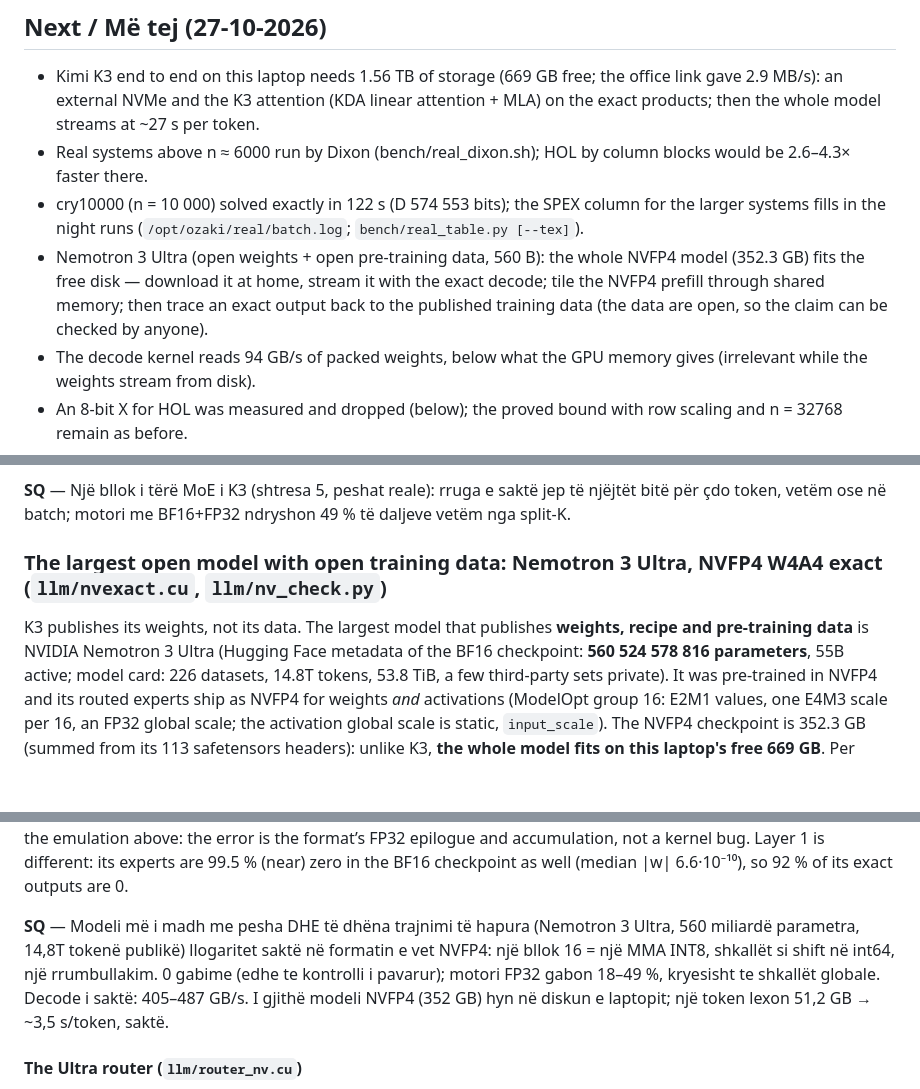
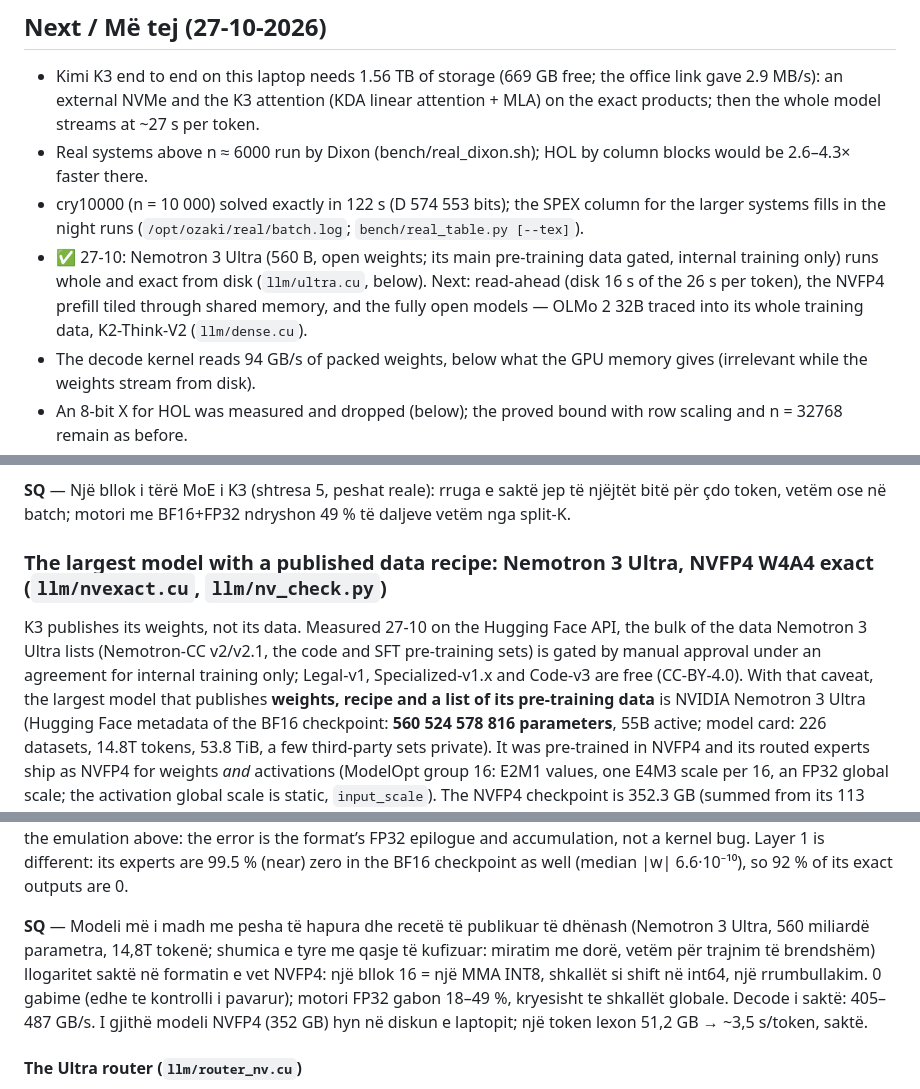
Before and after one commit to ShabanEjupi/ozaki-blackwell, a Markdown page: README.md, 3 parts joined by grey strips. Drawn GitHub-style; blank space fills up the shorter version.

Commit message:
README: Nemotron 3 Ultra's listed pre-training data is mostly gated (internal training only) -- say so in English and Albanian; the whole-model run is done

```diff
--- a/README.md
+++ b/README.md
@@ -61,9 +61,9 @@ Under load the laptop holds ~95 W and the SM clock drops to ~1.8 GHz (2.76 GHz o
 - Real systems above n ≈ 6000 run by Dixon (bench/real_dixon.sh); HOL by column blocks would be 2.6–4.3× faster there.
 - cry10000 (n = 10 000) solved exactly in 122 s (D 574 553 bits); the SPEX column for the larger systems fills in the night
   runs (`/opt/ozaki/real/batch.log`; `bench/real_table.py [--tex]`).
-- Nemotron 3 Ultra (open weights + open pre-training data, 560 B): the whole NVFP4 model (352.3 GB) fits the free disk —
-  download it at home, stream it with the exact decode; tile the NVFP4 prefill through shared memory; then trace an exact
-  output back to the published training data (the data are open, so the claim can be checked by anyone).
+- ✅ 27-10: Nemotron 3 Ultra (560 B, open weights; its main pre-training data gated, internal training only) runs whole and
+  exact from disk (`llm/ultra.cu`, below). Next: read-ahead (disk 16 s of the 26 s per token), the NVFP4 prefill tiled
+  through shared memory, and the fully open models — OLMo 2 32B traced into its whole training data, K2-Think-V2 (`llm/dense.cu`).
 - The decode kernel reads 94 GB/s of packed weights, below what the GPU memory gives (irrelevant while the weights stream from disk).
 - An 8-bit X for HOL was measured and dropped (below); the proved bound with row scaling and n = 32768 remain as before.
 
@@ -667,9 +667,12 @@ once): reproducible with the same libm, and correctly rounded except in rare har
 **SQ** — Një bllok i tërë MoE i K3 (shtresa 5, peshat reale): rruga e saktë jep të njëjtët bitë për çdo token, vetëm ose
 në batch; motori me BF16+FP32 ndryshon 49 % të daljeve vetëm nga split-K.
 
-### The largest open model with open training data: Nemotron 3 Ultra, NVFP4 W4A4 exact (`llm/nvexact.cu`, `llm/nv_check.py`)
+### The largest model with a published data recipe: Nemotron 3 Ultra, NVFP4 W4A4 exact (`llm/nvexact.cu`, `llm/nv_check.py`)
 
-K3 publishes its weights, not its data. The largest model that publishes **weights, recipe and pre-training data** is NVIDIA
+K3 publishes its weights, not its data. Measured 27-10 on the Hugging Face API, the bulk of the data Nemotron 3 Ultra lists
+(Nemotron-CC v2/v2.1, the code and SFT pre-training sets) is gated by manual approval under an agreement for internal
+training only; Legal-v1, Specialized-v1.x and Code-v3 are free (CC-BY-4.0). With that caveat, the largest model that
+publishes **weights, recipe and a list of its pre-training data** is NVIDIA
 Nemotron 3 Ultra (Hugging Face metadata of the BF16 checkpoint: **560 524 578 816 parameters**, 55B active; model card:
 226 datasets, 14.8T tokens, 53.8 TiB, a few third-party sets private). It was pre-trained in NVFP4 and its routed experts ship
 as NVFP4 for weights *and* activations (ModelOpt group 16: E2M1 values, one E4M3 scale per 16, an FP32 global scale; the
@@ -719,8 +722,8 @@ the split, exactly like the emulation above: the error is the format’s FP32 ep
 different: its experts are 99.5 % (near) zero in the BF16 checkpoint as well (median |w| 6.6·10⁻¹⁰), so 92 % of its exact
 outputs are 0.
 
-**SQ** — Modeli më i madh me pesha DHE të dhëna trajnimi të hapura (Nemotron 3 Ultra, 560 miliardë parametra, 14,8T
-tokenë publikë) llogaritet saktë në formatin e vet NVFP4: një bllok 16 = një MMA INT8, shkallët si shift në int64, një
+**SQ** — Modeli më i madh me pesha të hapura dhe recetë të publikuar të dhënash (Nemotron 3 Ultra, 560 miliardë parametra,
+14,8T tokenë; shumica e tyre me qasje të kufizuar: miratim me dorë, vetëm për trajnim të brendshëm) llogaritet saktë në formatin e vet NVFP4: një bllok 16 = një MMA INT8, shkallët si shift në int64, një
 rrumbullakim. 0 gabime (edhe te kontrolli i pavarur); motori FP32 gabon 18–49 %, kryesisht te shkallët globale. Decode i
 saktë: 405–487 GB/s. I gjithë modeli NVFP4 (352 GB) hyn në diskun e laptopit; një token lexon 51,2 GB → ~3,5 s/token, saktë.
 
```
